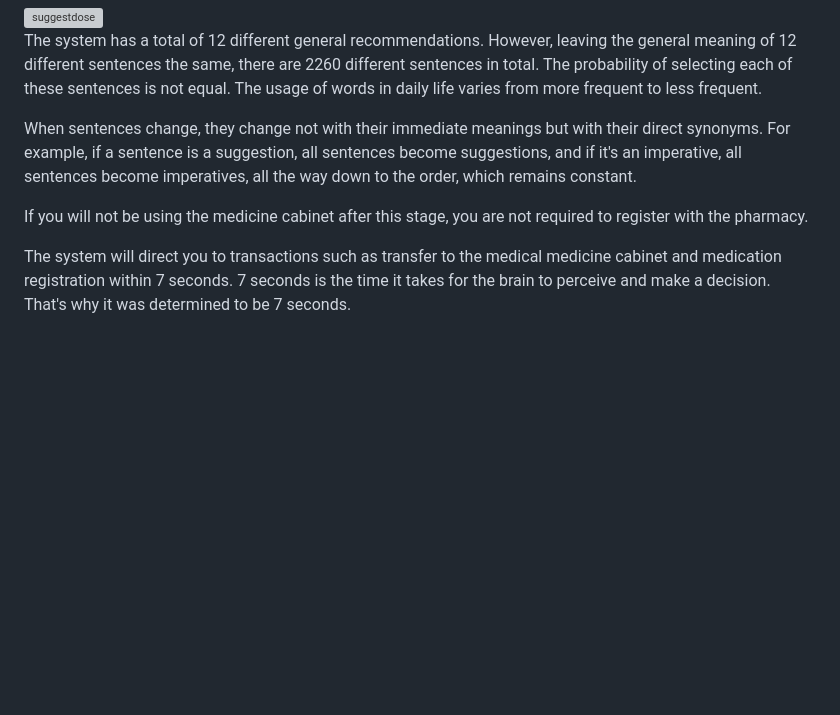
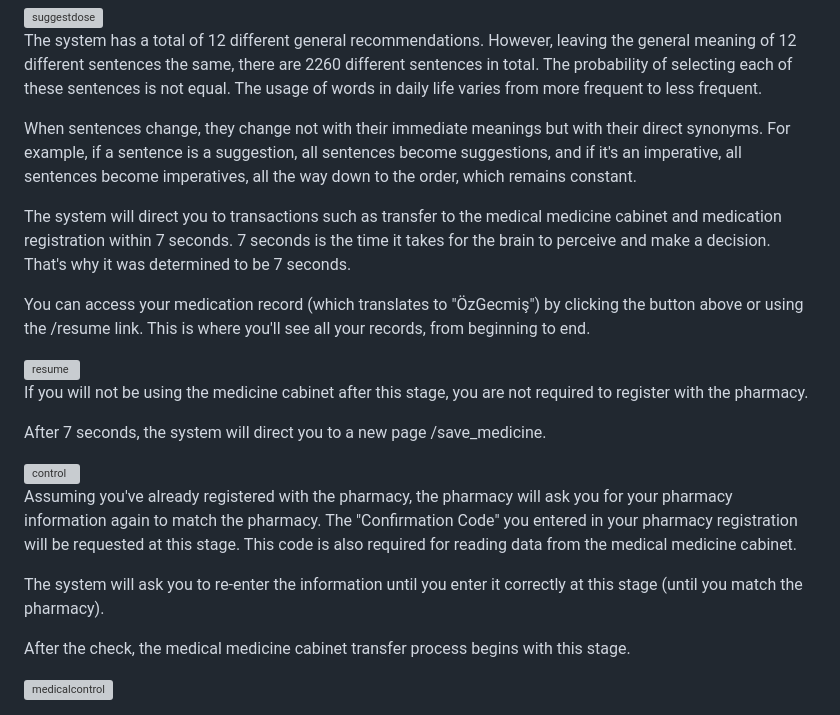
Before and after one commit to abcdaaaaaaaaa/AI-Based-Medical-Drug-System, a Markdown page: README.md, the part around the change. Drawn GitHub-style; blank space fills up the shorter version; grey boxes are pictures that could not be loaded.

```diff
--- a/README.md
+++ b/README.md
@@ -67,7 +67,23 @@ The probability of selecting each of these sentences is not equal. The usage of
 When sentences change, they change not with their immediate meanings but with their direct synonyms. For example, if a sentence is a suggestion, all sentences become
 suggestions, and if it's an imperative, all sentences become imperatives, all the way down to the order, which remains constant.
 
+The system will direct you to transactions such as transfer to the medical medicine cabinet and medication registration within 7 seconds.
+7 seconds is the time it takes for the brain to perceive and make a decision. That's why it was determined to be 7 seconds.
+
+You can access your medication record (which translates to "ÖzGecmiş") by clicking the button above or using the /resume link. This is where you'll see all your records, from beginning to end.
+
+<img width="1000" height="500" alt="resume" src="https://github.com/user-attachments/assets/d56025b9-f782-456c-9eed-ab24a5345839" />
+
 If you will not be using the medicine cabinet after this stage, you are not required to register with the pharmacy.
 
-The system will direct you to transactions such as transfer to the medical medicine cabinet and medication registration within 7 seconds.
-7 seconds is the time it takes for the brain to perceive and make a decision. That's why it was determined to be 7 seconds.
+After 7 seconds, the system will direct you to a new page /save_medicine.
+
+<img width="500" height="450" alt="control" src="https://github.com/user-attachments/assets/075d04f1-8742-4a02-bd2c-e42a0705e117" />
+
+Assuming you've already registered with the pharmacy, the pharmacy will ask you for your pharmacy information again to match the pharmacy. The "Confirmation Code" you entered in your pharmacy registration will be requested at this stage. This code is also required for reading data from the medical medicine cabinet.
+
+The system will ask you to re-enter the information until you enter it correctly at this stage (until you match the pharmacy).
+
+After the check, the medical medicine cabinet transfer process begins with this stage.
+
+<img width="500" height="450" alt="medicalcontrol" src="https://github.com/user-attachments/assets/00484eca-e792-4ce6-b0c9-d5d5f02a52b8" />
```
